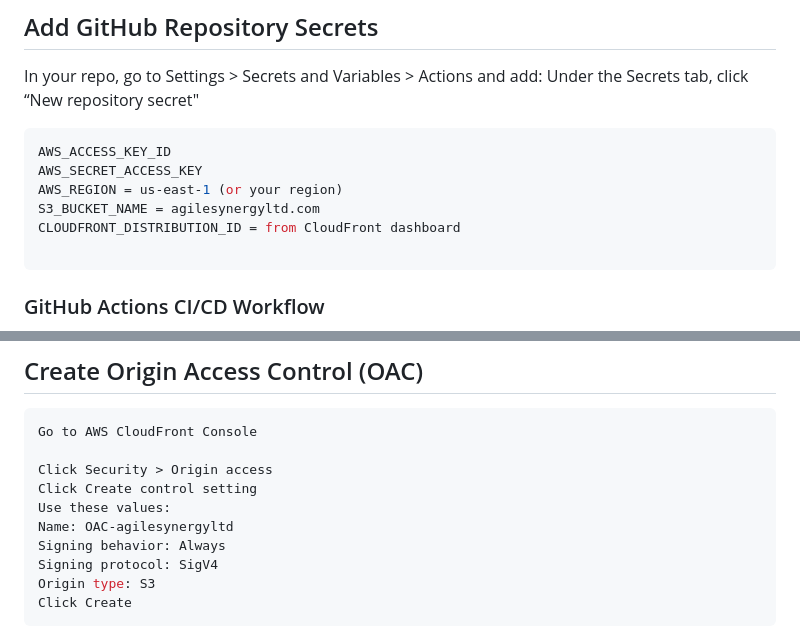
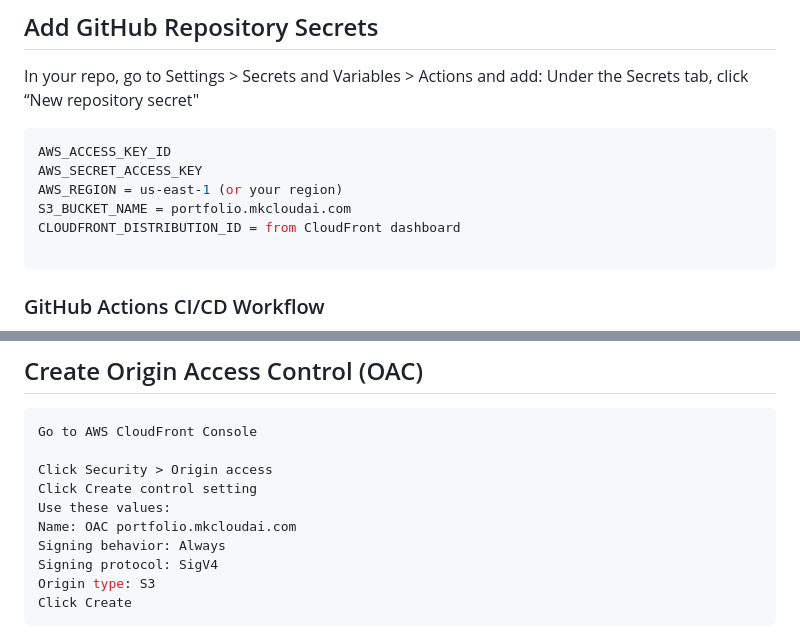
Before and after one commit to mxkdevops/portfolio-mo, a Markdown page: README.md, 2 parts joined by grey strips. GitHub-like rendering.

````diff
--- a/README.md
+++ b/README.md
@@ -85,7 +85,7 @@ Under the Secrets tab, click “New repository secret"
 AWS_ACCESS_KEY_ID
 AWS_SECRET_ACCESS_KEY
 AWS_REGION = us-east-1 (or your region)
-S3_BUCKET_NAME = agilesynergyltd.com
+S3_BUCKET_NAME = portfolio.mkcloudai.com
 CLOUDFRONT_DISTRIBUTION_ID = from CloudFront dashboard
 
 ```
@@ -137,7 +137,7 @@ Go to AWS CloudFront Console
 Click Security > Origin access
 Click Create control setting
 Use these values:
-Name: OAC-agilesynergyltd
+Name: OAC portfolio.mkcloudai.com
 Signing behavior: Always
 Signing protocol: SigV4
 Origin type: S3
````
